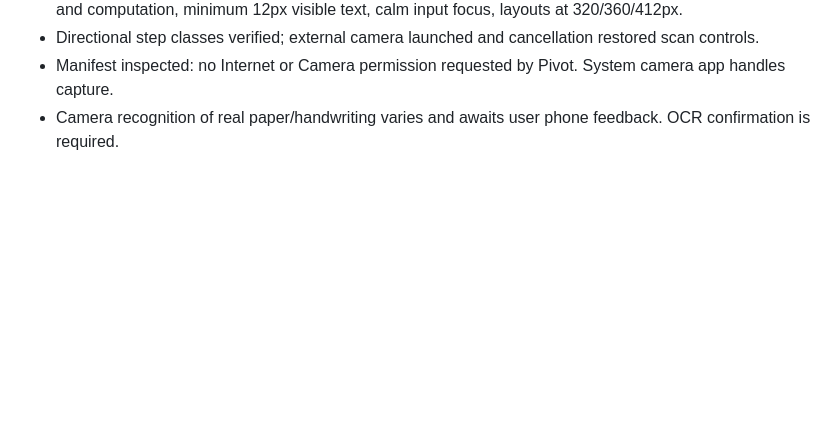
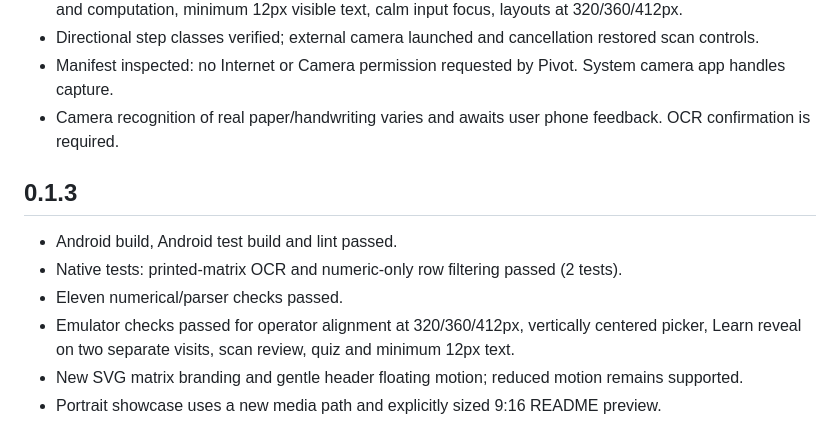
Before and after one commit to kraemonie/pivot, a Markdown page: docs/verification.md, the part around the change. GitHub-like rendering; blank space fills up the shorter version.

```diff
--- a/docs/verification.md
+++ b/docs/verification.md
@@ -19,3 +19,11 @@ Vector arrows replace Unicode arrow glyphs. Added native first-launch welcome st
 - Directional step classes verified; external camera launched and cancellation restored scan controls.
 - Manifest inspected: no Internet or Camera permission requested by Pivot. System camera app handles capture.
 - Camera recognition of real paper/handwriting varies and awaits user phone feedback. OCR confirmation is required.
+
+## 0.1.3
+- Android build, Android test build and lint passed.
+- Native tests: printed-matrix OCR and numeric-only row filtering passed (2 tests).
+- Eleven numerical/parser checks passed.
+- Emulator checks passed for operator alignment at 320/360/412px, vertically centered picker, Learn reveal on two separate visits, scan review, quiz and minimum 12px text.
+- New SVG matrix branding and gentle header floating motion; reduced motion remains supported.
+- Portrait showcase uses a new media path and explicitly sized 9:16 README preview.
```
Also changed, not shown: README.md (+2 -2 lines), docs/demo/README.md (+4 -4 lines), docs/demo/pivot-preview-portrait.gif (added), docs/demo/pivot-preview.gif (deleted), docs/demo/pivot-showcase-portrait.jpg (added), docs/demo/pivot-showcase.jpg (deleted), 13 other files.
